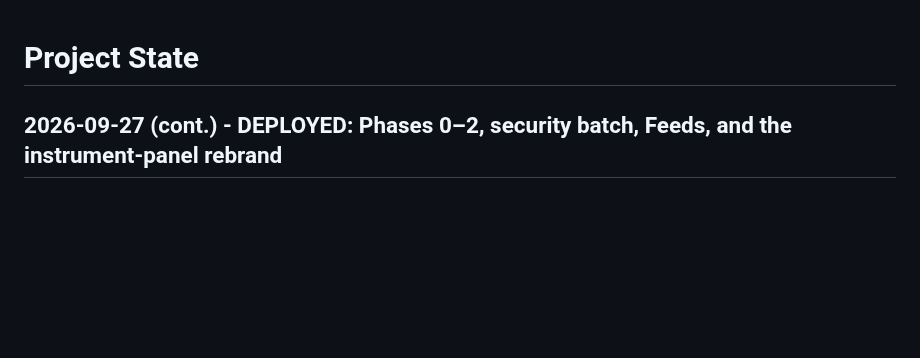
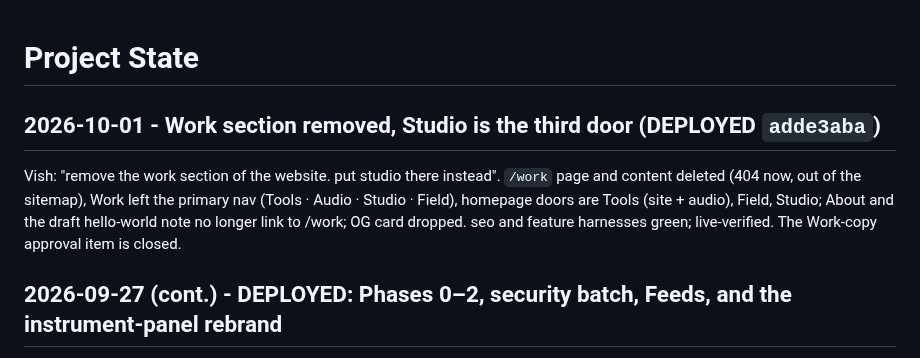
Before and after one commit to vishvaddi/vishvaddi.com, a Markdown page: docs/PROJECT_STATE.md, the part around the change. Rendered like a GitHub page; blank space fills up the shorter version.

Commit message:
docs: log the Work-to-Studio door change
Co-Authored-By: Claude Fable 5.1 <noreply@anthropic.com>

```diff
--- a/docs/PROJECT_STATE.md
+++ b/docs/PROJECT_STATE.md
@@ -1,4 +1,8 @@
 # Project State
+
+## 2026-10-01 - Work section removed, Studio is the third door (DEPLOYED `adde3aba`)
+
+Vish: "remove the work section of the website. put studio there instead". `/work` page and content deleted (404 now, out of the sitemap), Work left the primary nav (Tools · Audio · Studio · Field), homepage doors are Tools (site + audio), Field, Studio; About and the draft hello-world note no longer link to /work; OG card dropped. seo and feature harnesses green; live-verified. The Work-copy approval item is closed.
 
 ## 2026-09-27 (cont.) - DEPLOYED: Phases 0–2, security batch, Feeds, and the instrument-panel rebrand
 
```
Also changed, not shown: docs/RUN_LOG.md (+4 -0 lines).
